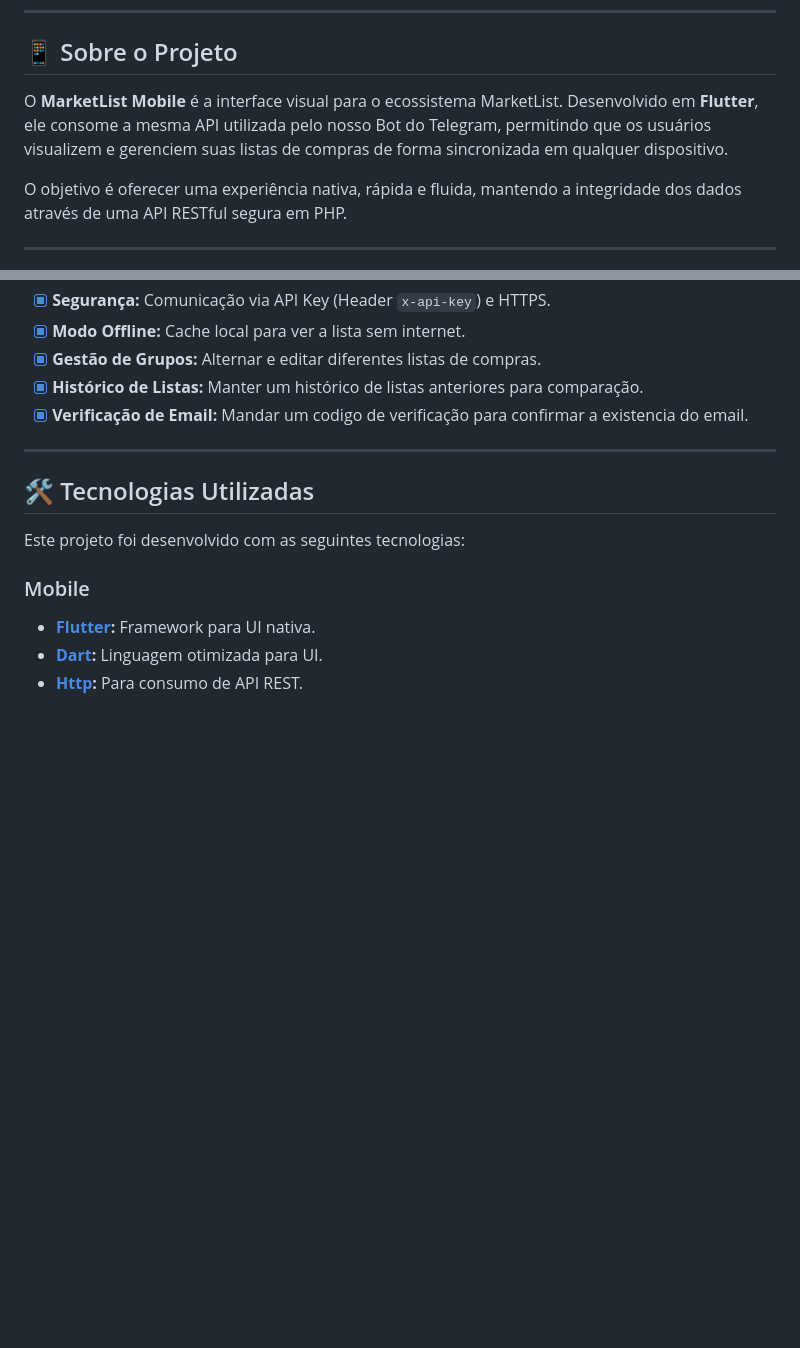
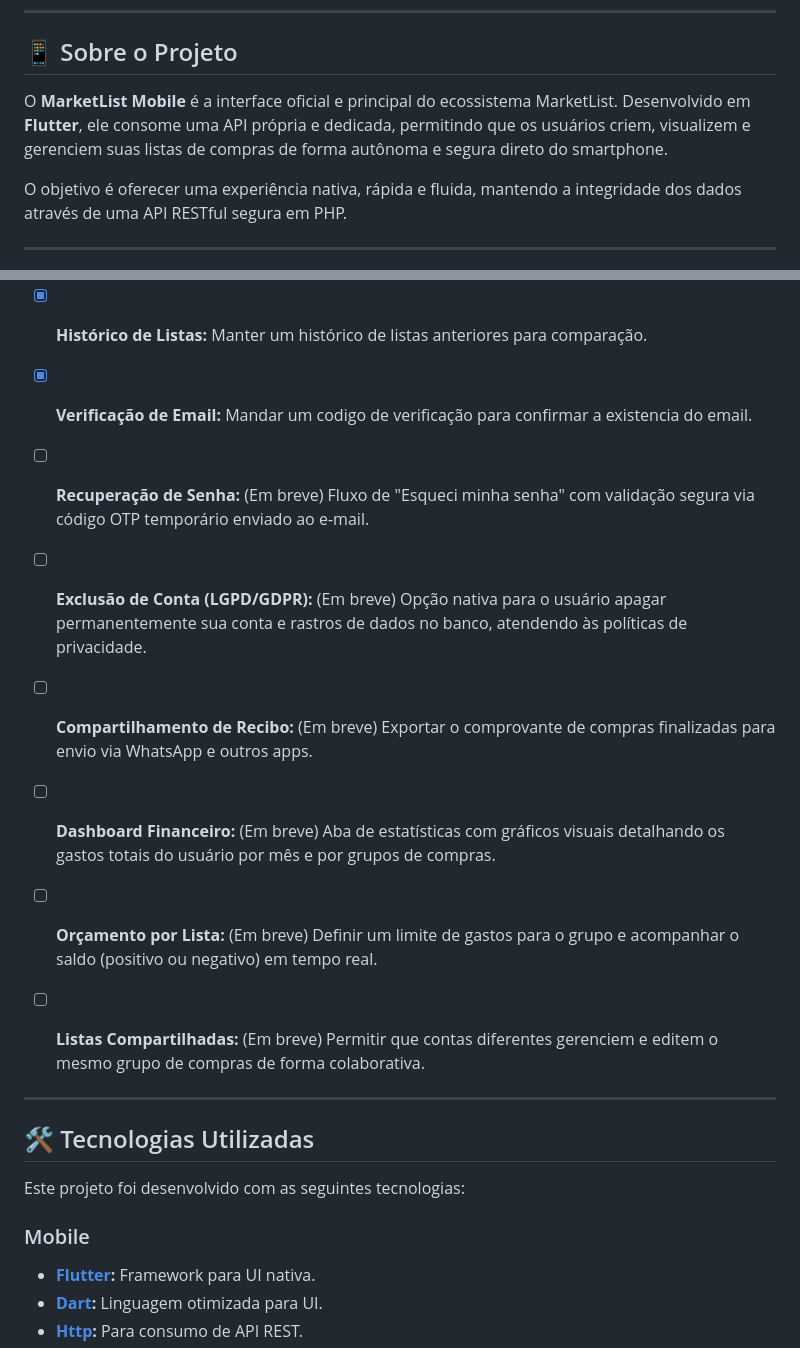
Before and after one commit to jhownny/marketlist_mobile, a Markdown page: README.md, 2 parts joined by grey strips. Drawn GitHub-style; blank space fills up the shorter version.

Commit message:
Revise project overview and enhance feature list
Updated project description and added new features to the roadmap.

```diff
--- a/README.md
+++ b/README.md
@@ -27,7 +27,7 @@
 
 ## 📱 Sobre o Projeto
 
-O **MarketList Mobile** é a interface visual para o ecossistema MarketList. Desenvolvido em **Flutter**, ele consome a mesma API utilizada pelo nosso Bot do Telegram, permitindo que os usuários visualizem e gerenciem suas listas de compras de forma sincronizada em qualquer dispositivo.
+O **MarketList Mobile** é a interface oficial e principal do ecossistema MarketList. Desenvolvido em **Flutter**, ele consome uma API própria e dedicada, permitindo que os usuários criem, visualizem e gerenciem suas listas de compras de forma autônoma e segura direto do smartphone.
 
 O objetivo é oferecer uma experiência nativa, rápida e fluida, mantendo a integridade dos dados através de uma API RESTful segura em PHP.
 
@@ -54,6 +54,13 @@ O objetivo é oferecer uma experiência nativa, rápida e fluida, mantendo a int
 - [x] **Gestão de Grupos:** Alternar e editar diferentes listas de compras.
 - [x] **Histórico de Listas:** Manter um histórico de listas anteriores para comparação.
 - [x] **Verificação de Email:** Mandar um codigo de verificação para confirmar a existencia do email.
+- [ ] **Recuperação de Senha:** (Em breve) Fluxo de "Esqueci minha senha" com validação segura via código OTP temporário enviado ao e-mail.
+- [ ] **Exclusão de Conta (LGPD/GDPR):** (Em breve) Opção nativa para o usuário apagar permanentemente sua conta e rastros de dados no banco, atendendo às políticas de privacidade.
+- [ ] **Compartilhamento de Recibo:** (Em breve) Exportar o comprovante de compras finalizadas para envio via WhatsApp e outros apps.
+- [ ] **Dashboard Financeiro:** (Em breve) Aba de estatísticas com gráficos visuais detalhando os gastos totais do usuário por mês e por grupos de compras.
+- [ ] **Orçamento por Lista:** (Em breve) Definir um limite de gastos para o grupo e acompanhar o saldo (positivo ou negativo) em tempo real.
+- [ ] **Listas Compartilhadas:** (Em breve) Permitir que contas diferentes gerenciem e editem o mesmo grupo de compras de forma colaborativa.
+
 
 ---
 <div id="tecnologias"></div>
```
